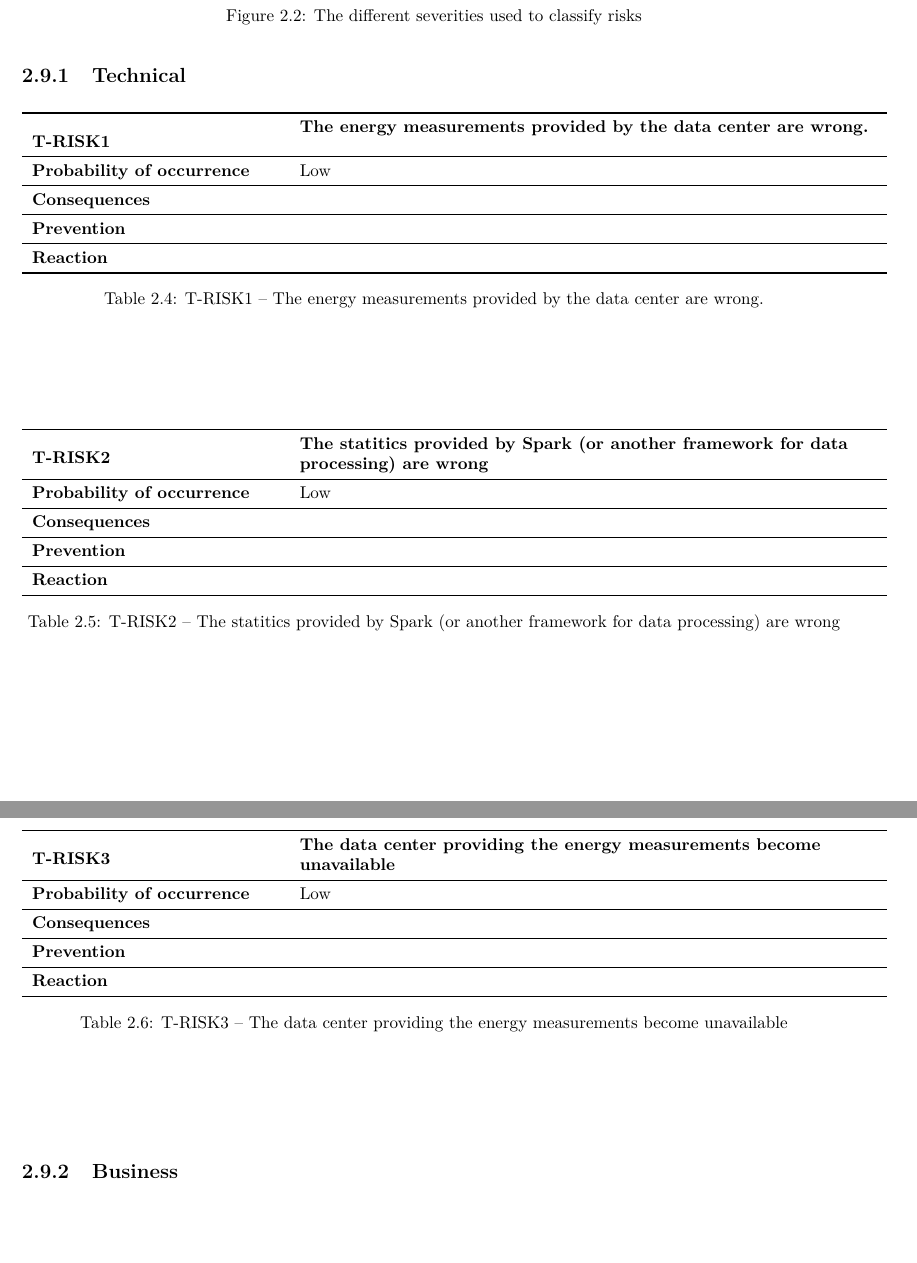
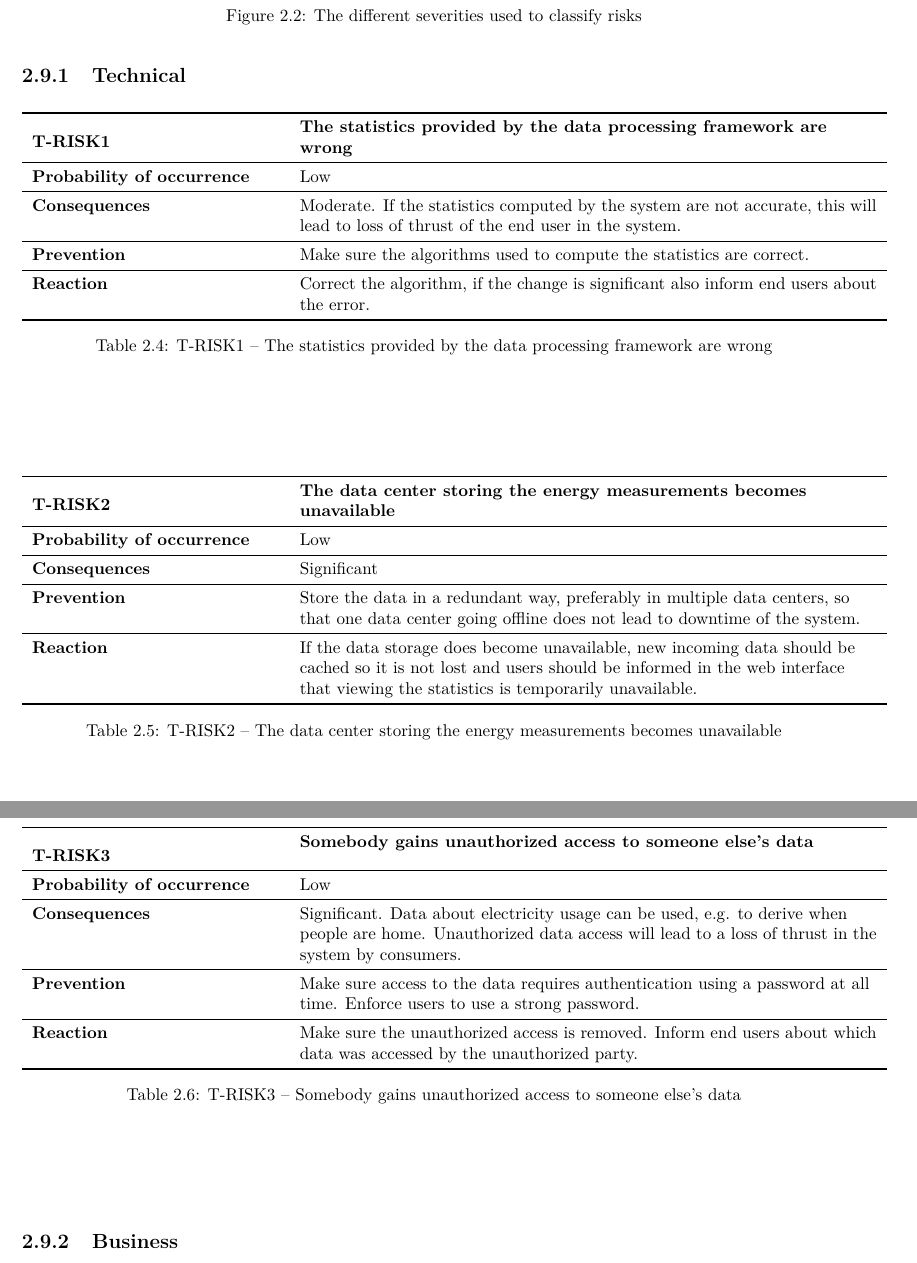
Before and after one commit to imjoris/SoftwarePatternsGroup2, a LaTeX document (report.tex, which reads 3-requirements/riskassessment.tex): two parts of pages 13 and 14 of 23, joined at a grey line, cut so that both start at the same text, the shorter picture padded with empty space. Compiled offline with pdfLaTeX.

Commit message:
improvements to risks + author revision + time tracking

```diff
--- a/3-requirements/riskassessment.tex
+++ b/3-requirements/riskassessment.tex
@@ -37,30 +37,39 @@ The tables below explain the meaning of the definition for probability and conse
 
 
 \subsection{Technical}
-\risk{T}
-{The energy measurements provided by the data center are wrong.}
-{Low}
-{}
-{}
-{}
-{risk:wrong-measurement}
- % who provides the data ?
+%\risk{T}
+%{The energy measurements provided by the data center are wrong.}
+%{Low}
+%{}
+%{}
+%{}
+%{risk:wrong-measurement}
+ % AF: who provides the data ?
+ %  WM: i think the devices in the house provide the data
 
 \risk{T}
-{The statitics provided by Spark (or another framework for data processing) are wrong}
+{The statistics provided by the data processing framework are wrong}
 {Low}
-{}
-{}
-{}
+{Moderate. If the statistics computed by the system are not accurate, this will lead to loss of thrust of the end user in the system.}
+{Make sure the algorithms used to compute the statistics are correct.}
+{Correct the algorithm, if the change is significant also inform end users about the error.}
 {risk:wrong-statistics}
 
 \risk{T}
-{The data center providing the energy measurements become unavailable}
+{The data center storing the energy measurements becomes unavailable}
 {Low}
-{}
-{}
-{}
+{Significant}
+{Store the data in a redundant way, preferably in multiple data centers, so that one data center going offline does not lead to downtime of the system.}
+{If the data storage does become unavailable, new incoming data should be cached so it is not lost and users should be informed in the web interface that viewing the statistics is temporarily unavailable.}
 {risk:unavailability}
+
+\risk{T}
+{Somebody gains unauthorized access to someone else's data}
+{Low}
+{Significant. Data about electricity usage can be used, e.g. to derive when people are home. Unauthorized data access will lead to a loss of thrust in the system by consumers.}
+{Make sure access to the data requires authentication using a password at all time. Enforce users to use a strong password.}
+{Make sure the unauthorized access is removed. Inform end users about which data was accessed by the unauthorized party.}
+{risk:unauthorized-access}
 
 \subsection{Business}
 \risk{B}
```
Also changed, not shown: 0-predocument/authorRevisionpage.tex (+3 -0 lines), appendices/timetracking.tex (+1 -1 lines).
